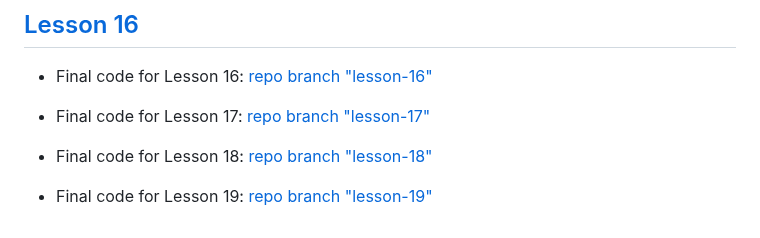
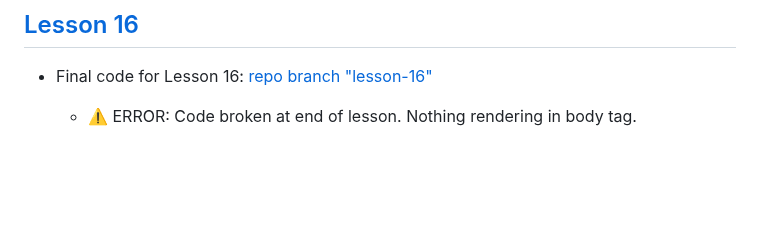
Before and after one commit to maiya-22/learning-repo__learn-11ty-from-scratch, a Markdown page: README.md, the part around the change. Drawn GitHub-style; folded sections open; blank space fills up the shorter version.

Commit message:
error messaged added to lesson notes.

```diff
--- a/README.md
+++ b/README.md
@@ -180,10 +180,12 @@ Deploy:
 
 - Final code for Lesson 16: [repo branch "lesson-16"](https://github.com/maiya-22/learning-repo__learn-11ty-from-scratch/tree/Lesson-16)
 
-- Final code for Lesson 17: [repo branch "lesson-17"](https://github.com/maiya-22/learning-repo__learn-11ty-from-scratch/tree/Lesson-17)
+  - ⚠️ ERROR: Code broken at end of lesson. Nothing rendering in body tag.
+
+<!-- - Final code for Lesson 17: [repo branch "lesson-17"](https://github.com/maiya-22/learning-repo__learn-11ty-from-scratch/tree/Lesson-17)
 
 - Final code for Lesson 18: [repo branch "lesson-18"](https://github.com/maiya-22/learning-repo__learn-11ty-from-scratch/tree/Lesson-18)
 
-- Final code for Lesson 19: [repo branch "lesson-19"](https://github.com/maiya-22/learning-repo__learn-11ty-from-scratch/tree/Lesson-19)
+- Final code for Lesson 19: [repo branch "lesson-19"](https://github.com/maiya-22/learning-repo__learn-11ty-from-scratch/tree/Lesson-19) -->
 
 </details>
```
